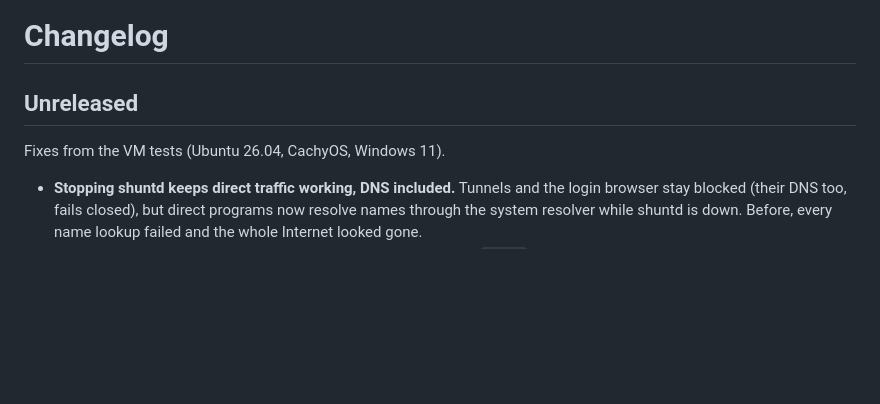
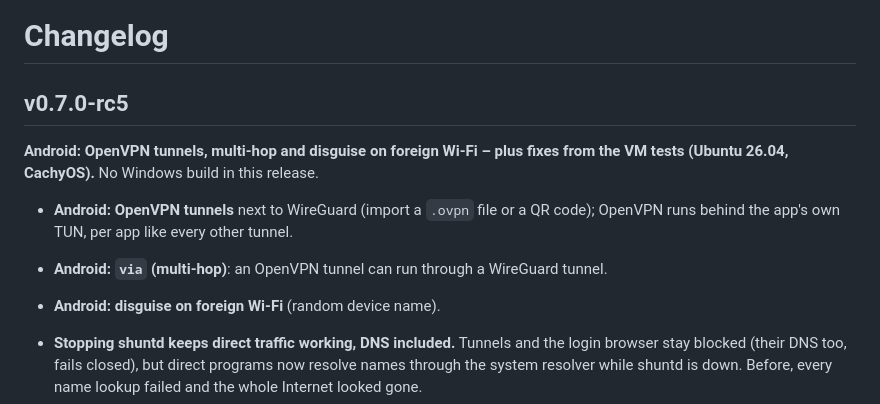
Before and after one commit to Bob-Nixkoenner/The_Shunt, a Markdown page: CHANGELOG.md, the part around the change. Rendered like a GitHub page; blank space fills up the shorter version.

Commit message:
CHANGELOG: v0.7.0-rc5
Co-Authored-By: Claude Sonnet 5.5 <noreply@anthropic.com>

```diff
--- a/CHANGELOG.md
+++ b/CHANGELOG.md
@@ -1,8 +1,14 @@
 # Changelog
 
-## Unreleased
+## v0.7.0-rc5
 
-Fixes from the VM tests (Ubuntu 26.04, CachyOS, Windows 11).
+**Android: OpenVPN tunnels, multi-hop and disguise on foreign Wi-Fi – plus fixes from the
+VM tests (Ubuntu 26.04, CachyOS).** No Windows build in this release.
+
+- **Android: OpenVPN tunnels** next to WireGuard (import a `.ovpn` file or a QR code);
+  OpenVPN runs behind the app's own TUN, per app like every other tunnel.
+- **Android: `via` (multi-hop)**: an OpenVPN tunnel can run through a WireGuard tunnel.
+- **Android: disguise on foreign Wi-Fi** (random device name).
 
 - **Stopping shuntd keeps direct traffic working, DNS included.** Tunnels and the
   login browser stay blocked (their DNS too, fails closed), but direct programs now
```
